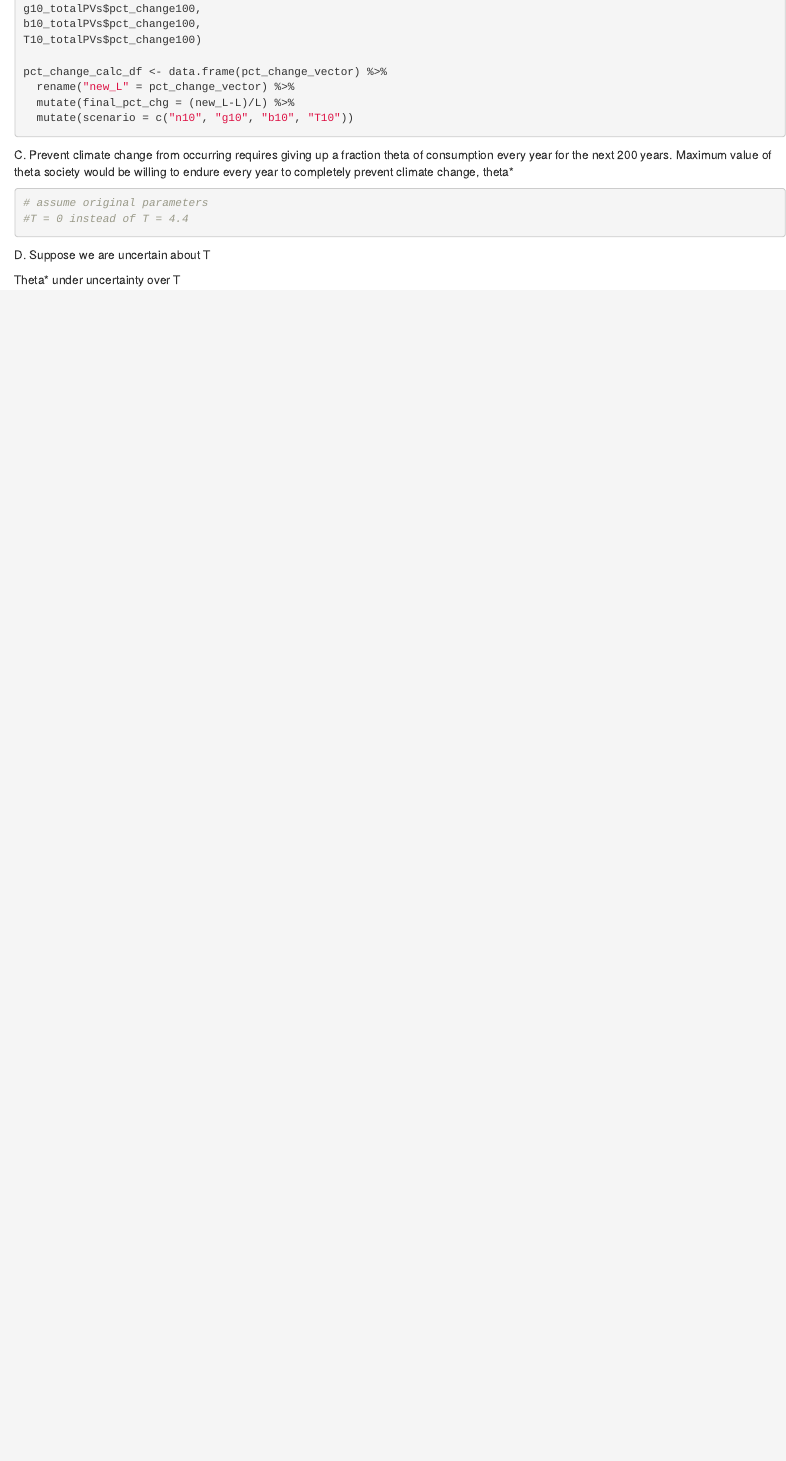
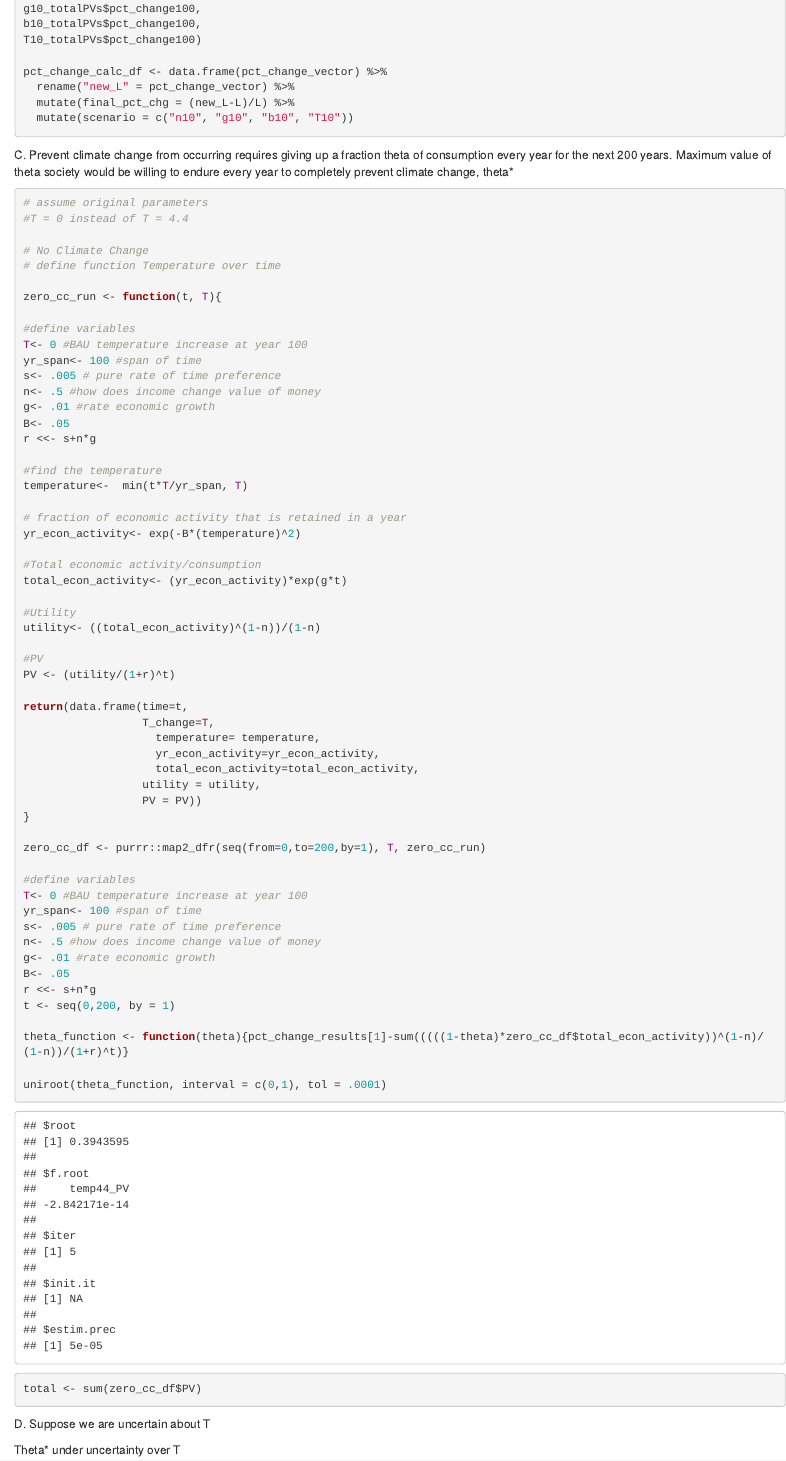
Before and after one commit to salbuque/assign_4_204, an R Markdown document (assign_4_204.Rmd): the page in a window 1100 px wide, from 9590 px down. Rendered offline with R 4.5, knitr and Pandoc, with nearby package versions.

Commit message:
YAY! 2C!!!!!!!

````diff
--- a/assign_4_204.Rmd
+++ b/assign_4_204.Rmd
@@ -477,6 +477,62 @@ C. Prevent climate change from occurring requires giving up a fraction theta of
 # assume original parameters
 #T = 0 instead of T = 4.4
 
+# No Climate Change
+# define function Temperature over time
+
+zero_cc_run <- function(t, T){
+
+#define variables
+T<- 0 #BAU temperature increase at year 100
+yr_span<- 100 #span of time
+s<- .005 # pure rate of time preference
+n<- .5 #how does income change value of money
+g<- .01 #rate economic growth
+B<- .05
+r <<- s+n*g
+
+#find the temperature
+temperature<-  min(t*T/yr_span, T)
+
+# fraction of economic activity that is retained in a year
+yr_econ_activity<- exp(-B*(temperature)^2)
+
+#Total economic activity/consumption
+total_econ_activity<- (yr_econ_activity)*exp(g*t)
+
+#Utility
+utility<- ((total_econ_activity)^(1-n))/(1-n)
+
+#PV
+PV <- (utility/(1+r)^t)
+
+return(data.frame(time=t,
+                  T_change=T,
+                    temperature= temperature,
+                    yr_econ_activity=yr_econ_activity,
+                    total_econ_activity=total_econ_activity,
+                  utility = utility,
+                  PV = PV))
+}
+
+zero_cc_df <- purrr::map2_dfr(seq(from=0,to=200,by=1), T, zero_cc_run)
+
+#define variables
+T<- 0 #BAU temperature increase at year 100
+yr_span<- 100 #span of time
+s<- .005 # pure rate of time preference
+n<- .5 #how does income change value of money
+g<- .01 #rate economic growth
+B<- .05
+r <<- s+n*g
+t <- seq(0,200, by = 1)
+
+theta_function <- function(theta){pct_change_results[1]-sum(((((1-theta)*zero_cc_df$total_econ_activity))^(1-n)/(1-n))/(1+r)^t)}
+
+uniroot(theta_function, interval = c(0,1), tol = .0001)
+
+total <- sum(zero_cc_df$PV)
+
 ```
 
 D. Suppose we are uncertain about T
````
